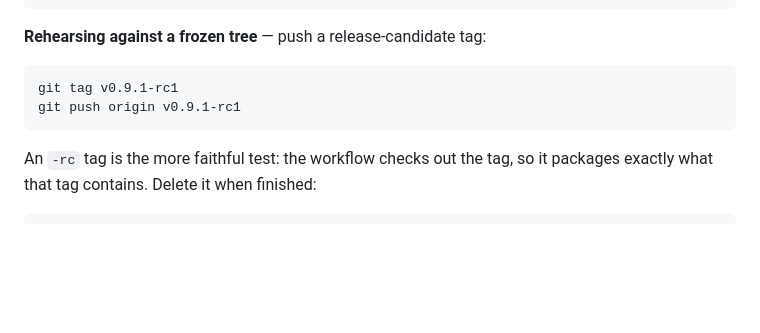
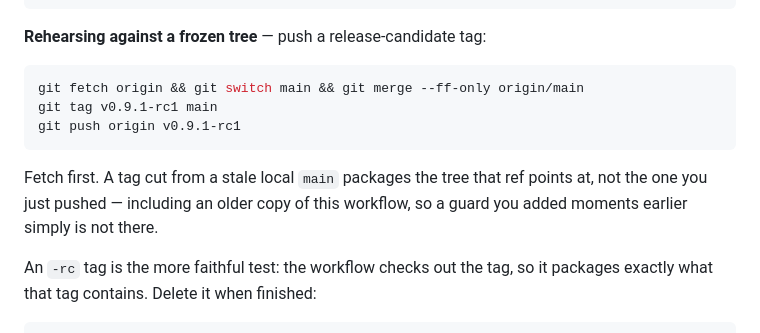
Before and after one commit to timeworthy/ikmal-editor, a Markdown page: docs/RELEASING.md, the part around the change. GitHub-like rendering; blank space fills up the shorter version.

````diff
--- a/docs/RELEASING.md
+++ b/docs/RELEASING.md
@@ -40,9 +40,14 @@ gh run watch "$(gh run list --workflow 'Build desktop release bundles' --limit 1
 **Rehearsing against a frozen tree** — push a release-candidate tag:
 
 ```bash
-git tag v0.9.1-rc1
+git fetch origin && git switch main && git merge --ff-only origin/main
+git tag v0.9.1-rc1 main
 git push origin v0.9.1-rc1
 ```
+
+Fetch first. A tag cut from a stale local `main` packages the tree that ref
+points at, not the one you just pushed — including an older copy of this
+workflow, so a guard you added moments earlier simply is not there.
 
 An `-rc` tag is the more faithful test: the workflow checks out the tag, so it
 packages exactly what that tag contains. Delete it when finished:
````
Also changed, not shown: docs/WRITING_PLATFORM_REWRITE_PROGRESS.md (+43 -0 lines).
